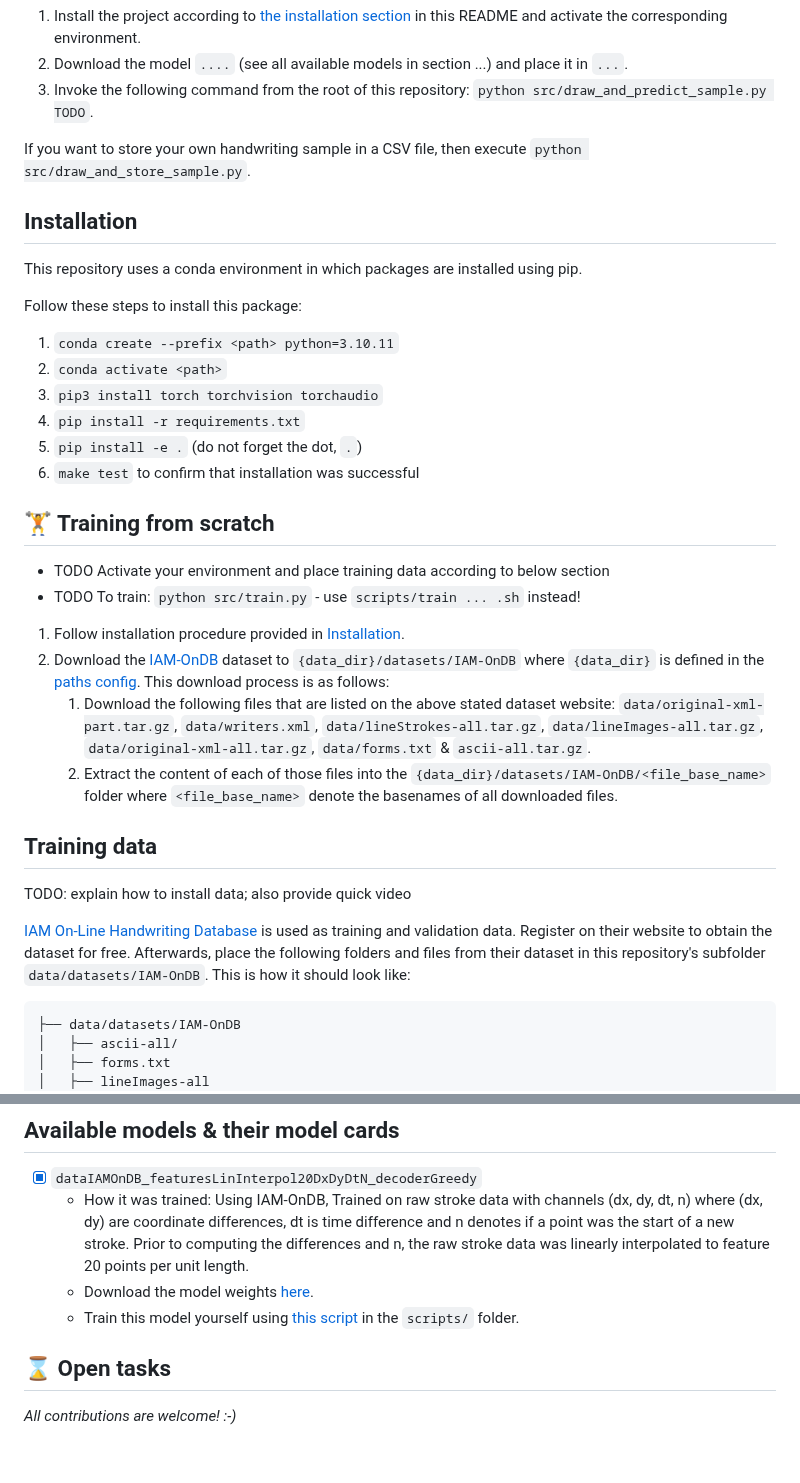
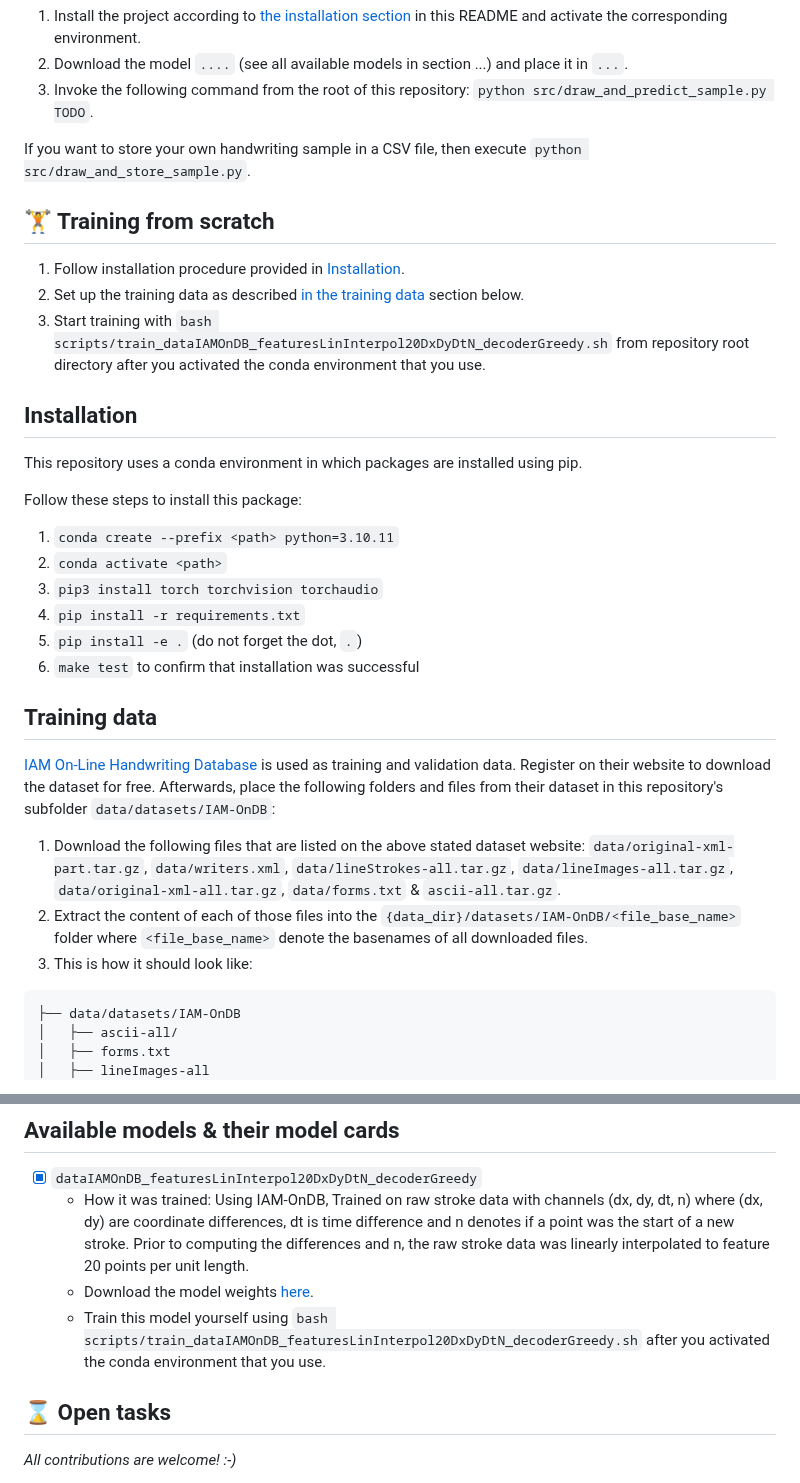
Before and after one commit to PellelNitram/OnlineHTR, a Markdown page: README.md, 2 parts joined by grey strips. Rendered like a GitHub page; blank space fills up the shorter version.

Commit message:
Work on README.

````diff
--- a/README.md
+++ b/README.md
@@ -47,6 +47,12 @@ The following explanation sets you up to use both `src/draw_and_predict_sample.p
 
 If you want to store your own handwriting sample in a CSV file, then execute `python src/draw_and_store_sample.py`.
 
+## 🏋️ Training from scratch
+
+1. Follow installation procedure provided in [Installation](#installation).
+2. Set up the training data as described [in the training data](#training-data) section below.
+3. Start training with `bash scripts/train_dataIAMOnDB_featuresLinInterpol20DxDyDtN_decoderGreedy.sh` from repository root directory after you activated the conda environment that you use.
+
 ## Installation
 
 This repository uses a conda environment in which packages are installed using pip.
@@ -60,21 +66,13 @@ Follow these steps to install this package:
 5. `pip install -e .` (do not forget the dot, `.`)
 6. `make test` to confirm that installation was successful
 
-## 🏋️ Training from scratch
-
-- TODO Activate your environment and place training data according to below section
-- TODO To train: `python src/train.py` - use `scripts/train ... .sh` instead!
-
-1. Follow installation procedure provided in [Installation](#installation).
-2. Download the [IAM-OnDB](https://fki.tic.heia-fr.ch/databases/iam-on-line-handwriting-database) dataset to `{data_dir}/datasets/IAM-OnDB` where `{data_dir}` is defined in the [paths config](configs/paths/default.yaml). This download process is as follows:
-   1. Download the following files that are listed on the above stated dataset website: `data/original-xml-part.tar.gz`, `data/writers.xml`, `data/lineStrokes-all.tar.gz`, `data/lineImages-all.tar.gz`, `data/original-xml-all.tar.gz`, `data/forms.txt` & `ascii-all.tar.gz`.
-   2. Extract the content of each of those files into the `{data_dir}/datasets/IAM-OnDB/<file_base_name>` folder where `<file_base_name>` denote the basenames of all downloaded files.
-
 ## Training data
 
-TODO: explain how to install data; also provide quick video
+[IAM On-Line Handwriting Database](https://fki.tic.heia-fr.ch/databases/iam-on-line-handwriting-database) is used as training and validation data. Register on their website to download the dataset for free. Afterwards, place the following folders and files from their dataset in this repository's subfolder `data/datasets/IAM-OnDB`:
 
-[IAM On-Line Handwriting Database](https://fki.tic.heia-fr.ch/databases/iam-on-line-handwriting-database) is used as training and validation data. Register on their website to obtain the dataset for free. Afterwards, place the following folders and files from their dataset in this repository's subfolder `data/datasets/IAM-OnDB`. This is how it should look like:
+1. Download the following files that are listed on the above stated dataset website: `data/original-xml-part.tar.gz`, `data/writers.xml`, `data/lineStrokes-all.tar.gz`, `data/lineImages-all.tar.gz`, `data/original-xml-all.tar.gz`, `data/forms.txt` & `ascii-all.tar.gz`.
+2. Extract the content of each of those files into the `{data_dir}/datasets/IAM-OnDB/<file_base_name>` folder where `<file_base_name>` denote the basenames of all downloaded files.
+3. This is how it should look like:
 
 ```
 ├── data/datasets/IAM-OnDB
@@ -92,7 +90,7 @@ TODO: explain how to install data; also provide quick video
 - [x] `dataIAMOnDB_featuresLinInterpol20DxDyDtN_decoderGreedy`
   - How it was trained: Using IAM-OnDB, Trained on raw stroke data with channels (dx, dy, dt, n) where (dx, dy) are coordinate differences, dt is time difference and n denotes if a point was the start of a new stroke. Prior to computing the differences and n, the raw stroke data was linearly interpolated to feature 20 points per unit length.
   - Download the model weights [here](http://lellep.xyz/blog/online-htr.html#download_weights).
-  - Train this model yourself using [this script](scripts/train_dataIAMOnDB_featuresLinInterpol20DxDyDtN_decoderGreedy.sh) in the `scripts/` folder.
+  - Train this model yourself using `bash scripts/train_dataIAMOnDB_featuresLinInterpol20DxDyDtN_decoderGreedy.sh` after you activated the conda environment that you use.
 
 ## ⌛ Open tasks
 
````
